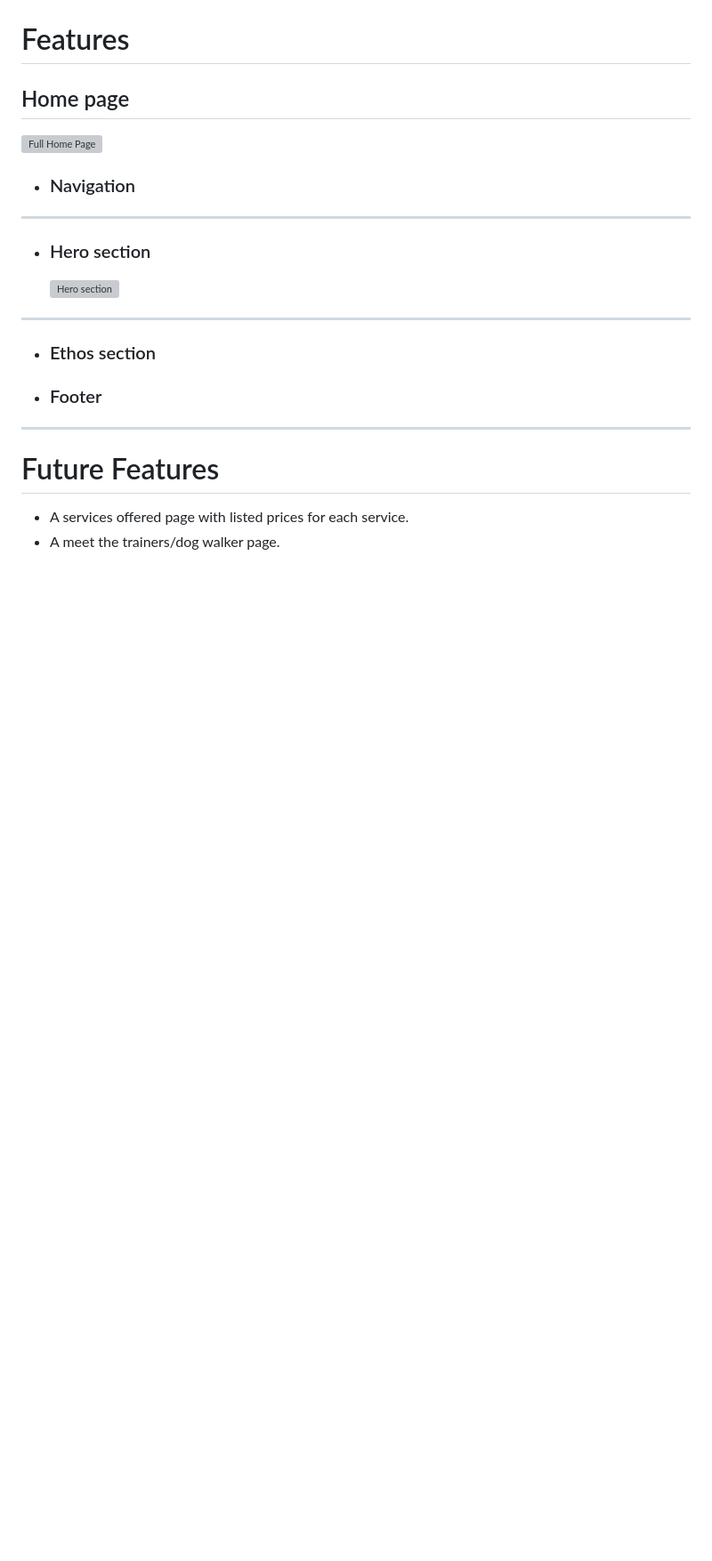
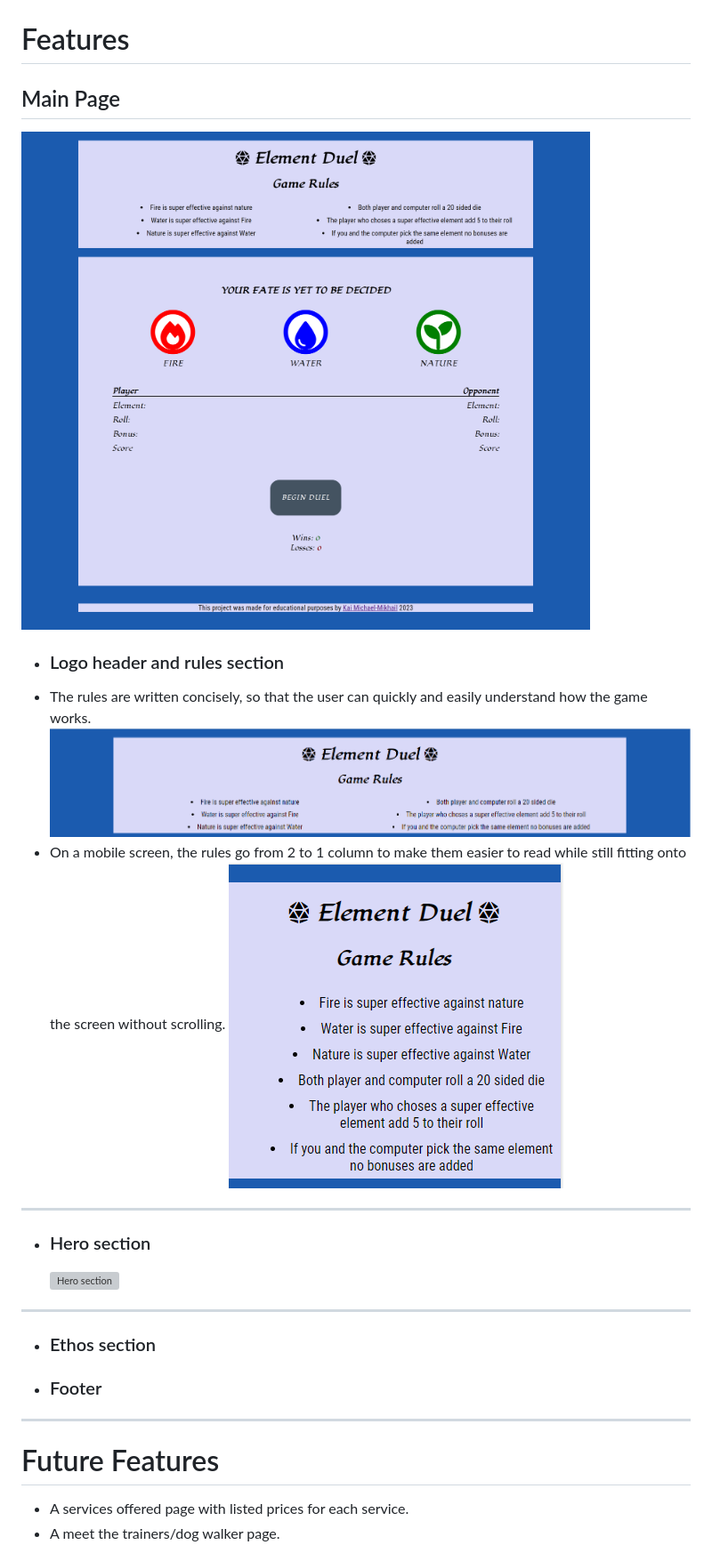
Before and after one commit to Dekeypetey40/Element-Duel, a Markdown page: README.md, the part around the change printed below. Shown: that part at 89% size. Rendered like a GitHub page; pictures changed too: assets/images/ed-big-rules.png (added), assets/images/ed-full-page.png (added), assets/images/ed-rules-mobile.png (added); blank space fills up the shorter version; grey boxes are pictures that could not be loaded.

Commit message:
Doc: Add design images and write rules section

```diff
--- a/README.md
+++ b/README.md
@@ -46,9 +48,14 @@ Wireframes were used in the beggining stages of the design phase.
 
 # Features
 
-## Home page
-![Full Home Page](assets/images/full-home-page.png)
-- ### Navigation
+## Main Page
+![Full Home Page](assets/images/ed-full-page.png)
+
+- ### Logo header and rules section
+- The rules are written concisely, so that the user can quickly and easily understand how the game works.
+![Full rules image](assets/images/ed-big-rules.png)
+- On a mobile screen, the rules go from 2 to 1 column to make them easier to read while still fitting onto the screen without scrolling.
+![Mobile rules image](assets/images/ed-rules-mobile.png)
 
 
 
```
Also changed, not shown: other parts of README.md (+2 -0 lines), assets/images/ed-full-mobile.png (added), assets/images/game-area-big.png (added), assets/images/game-area-mobile.png (added).
